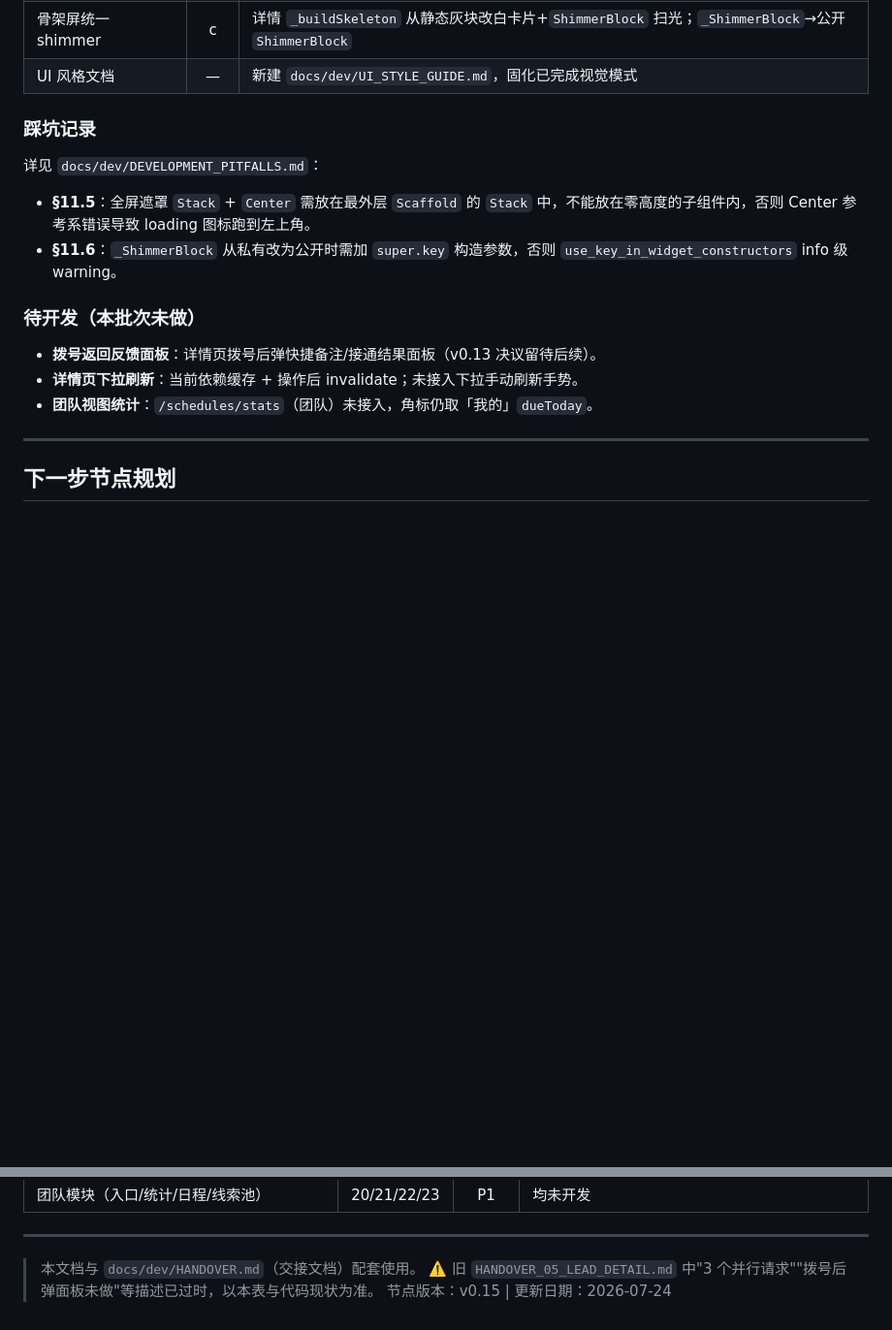
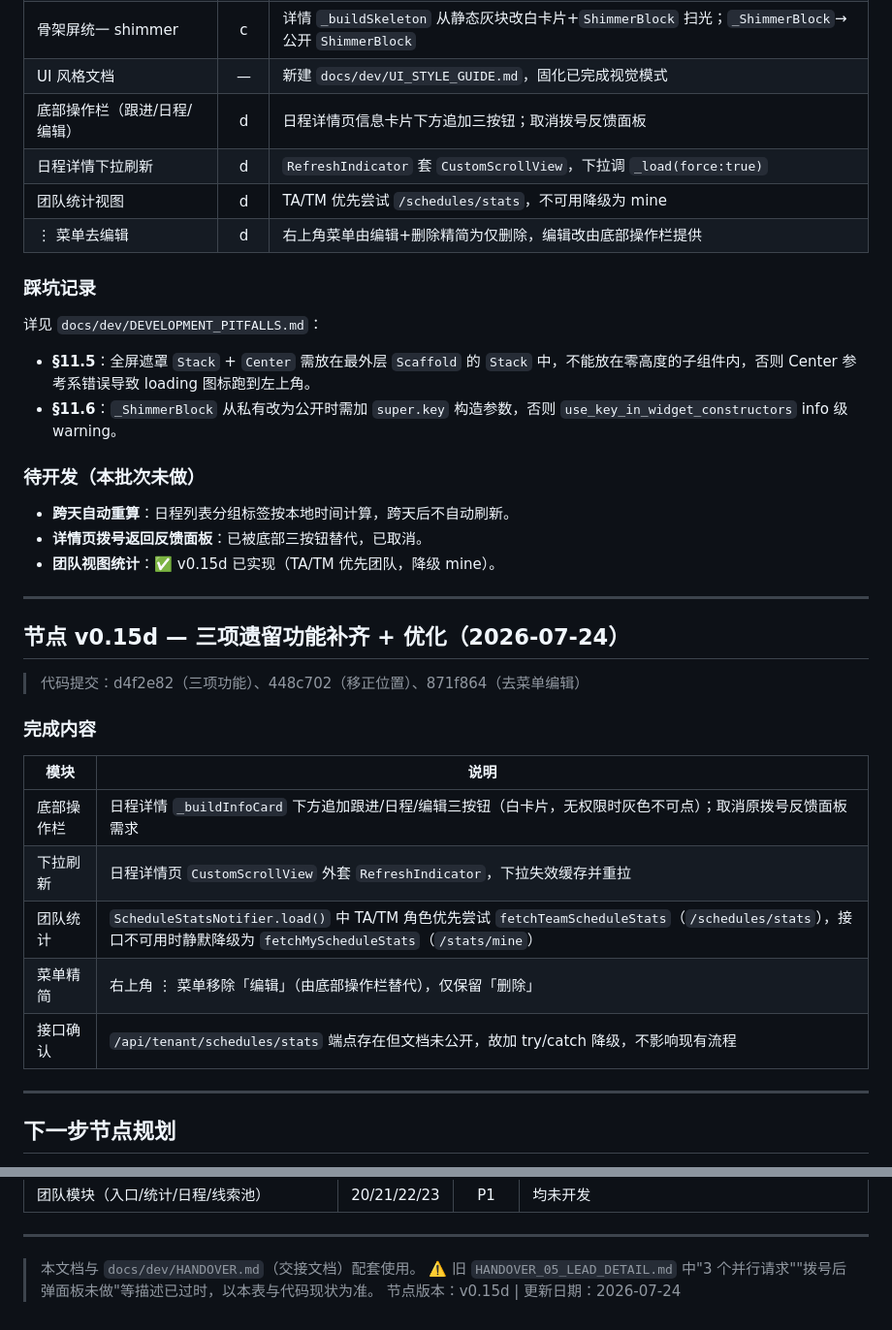
Before and after one commit to fengcms/telemarketing-saas-app, a Markdown page: docs/dev/MILESTONES.md, 2 parts joined by grey strips. Shown at 97% size. Drawn GitHub-style; blank space fills up the shorter version.

Commit message:
docs: 补充日程 v0.15d 三项遗留补齐 + 里程碑更新
- 里程碑：v0.15 追加底部操作栏/下拉刷新/团队统计/去菜单编辑
  （d 轮）；原待开发三项转 ✅/取消；新增 v0.15d 节点
- 历史记录：schedule-detail-form 追加 §8 遗留项补齐记录

Co-Authored-By: Mobile App Builder <mobile@workbuddy.ai>

```diff
--- a/docs/dev/MILESTONES.md
+++ b/docs/dev/MILESTONES.md
@@ -471,6 +471,10 @@ ApiClient 拦截器链：
 | 删除 loading 居中 | c | 从零高度 ActionBar 移至 `Scaffold` 外层 `Stack`，`Center` 以全屏为参考系 |
 | 骨架屏统一 shimmer | c | 详情 `_buildSkeleton` 从静态灰块改白卡片+`ShimmerBlock` 扫光；`_ShimmerBlock`→公开 `ShimmerBlock` |
 | UI 风格文档 | — | 新建 `docs/dev/UI_STYLE_GUIDE.md`，固化已完成视觉模式 |
+| 底部操作栏（跟进/日程/编辑） | d | 日程详情页信息卡片下方追加三按钮；取消拨号反馈面板 |
+| 日程详情下拉刷新 | d | `RefreshIndicator` 套 `CustomScrollView`，下拉调 `_load(force:true)` |
+| 团队统计视图 | d | TA/TM 优先尝试 `/schedules/stats`，不可用降级为 mine |
+| ⋮ 菜单去编辑 | d | 右上角菜单由编辑+删除精简为仅删除，编辑改由底部操作栏提供 |
 
 ### 踩坑记录
 
@@ -481,9 +485,25 @@ ApiClient 拦截器链：
 
 ### 待开发（本批次未做）
 
-- **拨号返回反馈面板**：详情页拨号后弹快捷备注/接通结果面板（v0.13 决议留待后续）。
-- **详情页下拉刷新**：当前依赖缓存 + 操作后 invalidate；未接入下拉手动刷新手势。
-- **团队视图统计**：`/schedules/stats`（团队）未接入，角标仍取「我的」`dueToday`。
+- **跨天自动重算**：日程列表分组标签按本地时间计算，跨天后不自动刷新。
+- **详情页拨号返回反馈面板**：已被底部三按钮替代，已取消。
+- **团队视图统计**：✅ v0.15d 已实现（TA/TM 优先团队，降级 mine）。
+
+---
+
+## 节点 v0.15d — 三项遗留功能补齐 + 优化（2026-07-24）
+
+> 代码提交：d4f2e82（三项功能）、448c702（移正位置）、871f864（去菜单编辑）
+
+### 完成内容
+
+| 模块 | 说明 |
+|------|------|
+| 底部操作栏 | 日程详情 `_buildInfoCard` 下方追加跟进/日程/编辑三按钮（白卡片，无权限时灰色不可点）；取消原拨号反馈面板需求 |
+| 下拉刷新 | 日程详情页 `CustomScrollView` 外套 `RefreshIndicator`，下拉失效缓存并重拉 |
+| 团队统计 | `ScheduleStatsNotifier.load()` 中 TA/TM 角色优先尝试 `fetchTeamScheduleStats`（`/schedules/stats`），接口不可用时静默降级为 `fetchMyScheduleStats`（`/stats/mine`） |
+| 菜单精简 | 右上角 ⋮ 菜单移除「编辑」（由底部操作栏替代），仅保留「删除」 |
+| 接口确认 | `/api/tenant/schedules/stats` 端点存在但文档未公开，故加 try/catch 降级，不影响现有流程 |
 
 ---
 
@@ -520,4 +540,4 @@ ApiClient 拦截器链：
 
 > 本文档与 `docs/dev/HANDOVER.md`（交接文档）配套使用。
 > ⚠️ 旧 `HANDOVER_05_LEAD_DETAIL.md` 中"3 个并行请求""拨号后弹面板未做"等描述已过时，以本表与代码现状为准。
-> 节点版本：v0.15 | 更新日期：2026-07-24
+> 节点版本：v0.15d | 更新日期：2026-07-24
```
Also changed, not shown: 1 other file.
